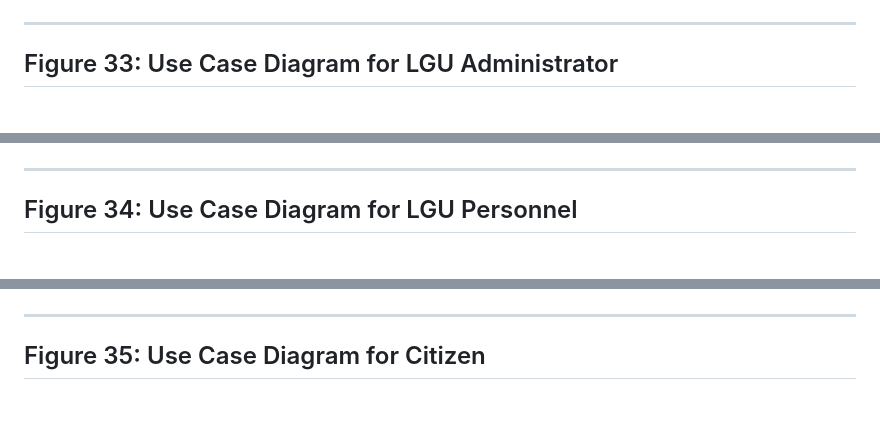
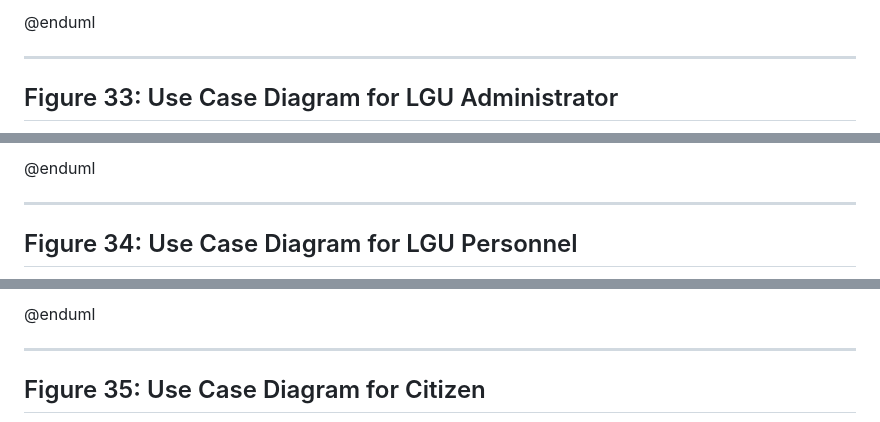
Before and after one commit to Jechrispotato/Refractor, a Markdown page: Manuscript/diagrams.md, 3 parts joined by grey strips. Drawn GitHub-style.

```diff
--- a/Manuscript/diagrams.md
+++ b/Manuscript/diagrams.md
@@ -660,3 +661,4 @@ flowchart LR
+@enduml
 
 ---
 
@@ -688,3 +691,4 @@ flowchart LR
+@enduml
 
 ---
 
@@ -710,3 +715,4 @@ flowchart LR
+@enduml
 
 ---
 
```
Also changed, not shown: other parts of Manuscript/diagrams.md (+85 -80 lines), Manuscript/Chapter3.md (+197 -206 lines).
